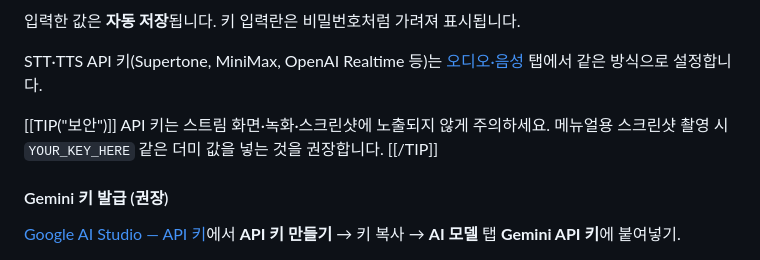
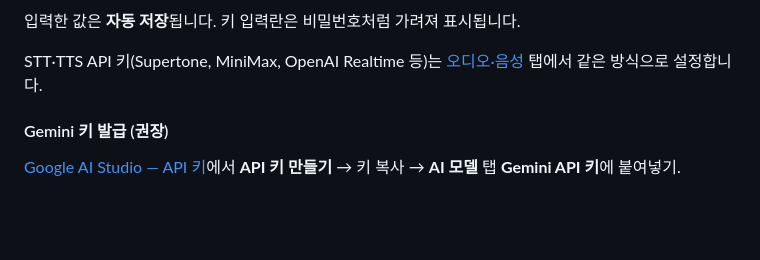
Before and after one commit to sesang06/siro-manual, a Markdown page: pages/01-getting-started.md, the part around the change. GitHub-like rendering; blank space fills up the shorter version.

Commit message:
Remove API key security tip from getting started page.
Co-authored-by: Cursor <cursoragent@cursor.com>

```diff
--- a/pages/01-getting-started.md
+++ b/pages/01-getting-started.md
@@ -76,10 +76,6 @@ API 키는 **프로그램 UI에서 입력**하면 됩니다. 파일을 직접
 
 STT·TTS API 키(Supertone, MiniMax, OpenAI Realtime 등)는 [오디오·음성](https://wikidocs.net/372528) 탭에서 같은 방식으로 설정합니다.
 
-[[TIP("보안")]]
-API 키는 스트림 화면·녹화·스크린샷에 노출되지 않게 주의하세요. 메뉴얼용 스크린샷 촬영 시 `YOUR_KEY_HERE` 같은 더미 값을 넣는 것을 권장합니다.
-[[/TIP]]
-
 #### Gemini 키 발급 (권장)
 
 [Google AI Studio — API 키](https://aistudio.google.com/app/apikey?hl=ko)에서 **API 키 만들기** → 키 복사 → **AI 모델** 탭 **Gemini API 키**에 붙여넣기.
```
